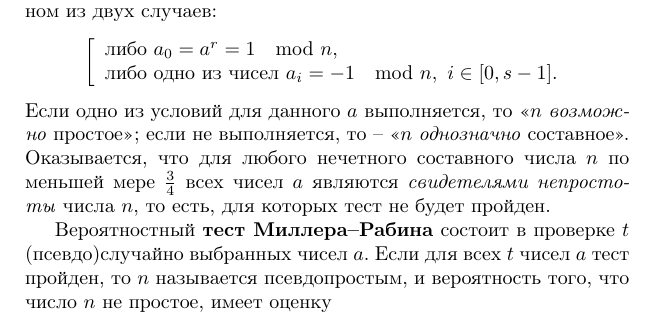
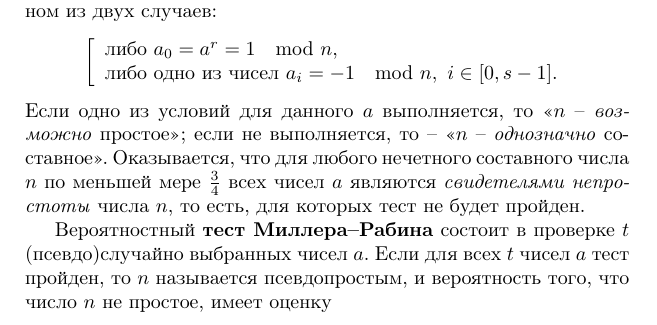
Before and after one commit to vlsergey/infosec, a LaTeX book (Information Security.tex, which reads miller-rabins_test.tex): part of page 239 of 264, cut so that both start at the same text. Compiled offline with pdfLaTeX; a missing bibliography style is replaced by a similar one.

Commit message:
Update miller-rabins_test.tex
дефисы внутри

```diff
--- a/miller-rabins_test.tex
+++ b/miller-rabins_test.tex
@@ -21,7 +21,7 @@
     \text{либо}~ a_0 = a^r = 1 \mod n, \\
     \text{либо одно из чисел}~ a_i = -1 \mod n, ~ i \in [0, s-1]. \\
 \end{array} \right. \]
-Если одно из условий для данного $a$  выполняется, то  <<$n$ \emph{возможно} простое>>; если не выполняется, то -- <<$n$ \emph{однозначно} составное>>. Оказывается, что для любого нечетного составного числа $n$ по меньшей мере $\frac{3}{4}$ всех чисел $a$ являются \emph{свидетелями непростоты} числа $n$, то есть, для которых тест не будет пройден.
+Если одно из условий для данного $a$  выполняется, то  <<$n$ -- \emph{возможно} простое>>; если не выполняется, то -- <<$n$ -- \emph{однозначно} составное>>. Оказывается, что для любого нечетного составного числа $n$ по меньшей мере $\frac{3}{4}$ всех чисел $a$ являются \emph{свидетелями непростоты} числа $n$, то есть, для которых тест не будет пройден.
 
 Вероятностный \textbf{тест Миллера--Рабина}\index{тест!Миллера-Рабина} состоит в проверке $t$ (псевдо)случайно выбранных чисел $a$. Если для всех $t$ чисел $a$ тест пройден, то $n$ называется псевдопростым\index{число!псевдопростое}, и вероятность того, что число $n$ не простое, имеет оценку
     \[ P_{error} < \left( \frac{1}{4} \right)^t. \]
```
